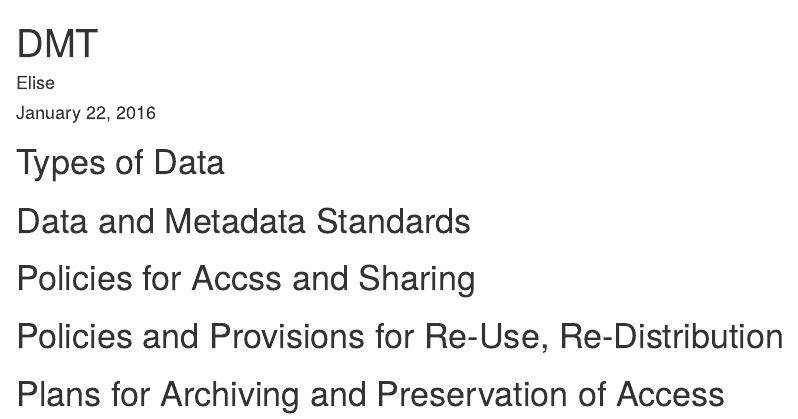
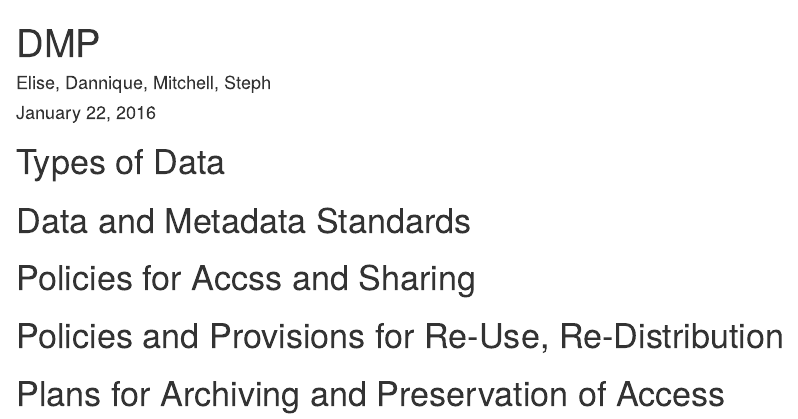
Before and after one commit to pollute/pollute.github.io, an R Markdown document (index.Rmd): the page in a window 1100 px wide, from its top. Rendered offline with R 4.5, knitr and Pandoc, with nearby package versions.

Commit message:
changed to index

```diff
--- a/DMP.Rmd
+++ b/index.Rmd
@@ -1,9 +1,11 @@
 ---
-title: "DMT"
-author: "Elise"
+title: "DMP"
+author: "Elise, Dannique, Mitchell, Steph"
 date: "January 22, 2016"
 output: html_document
 ---
+
+
 
 # Types of Data
 
```
